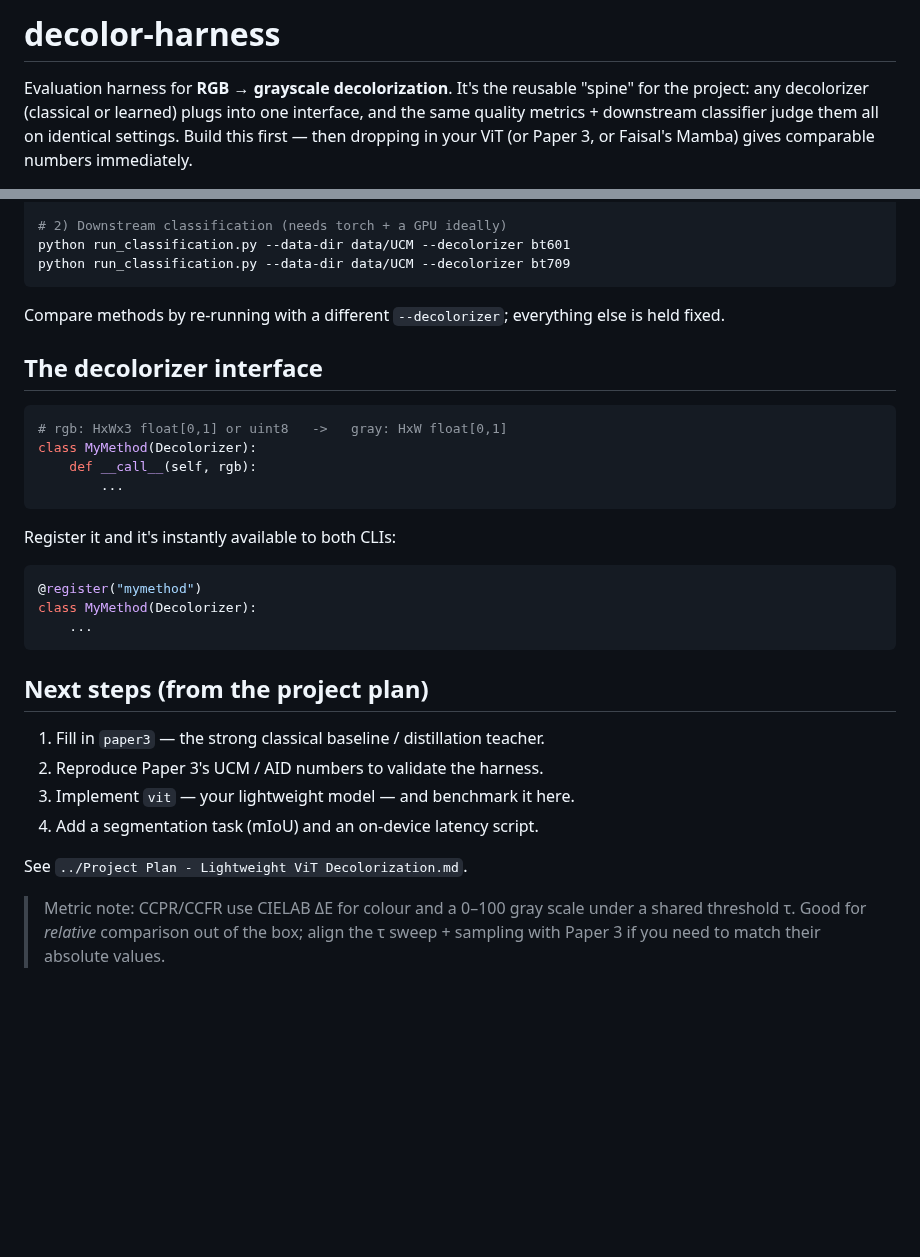
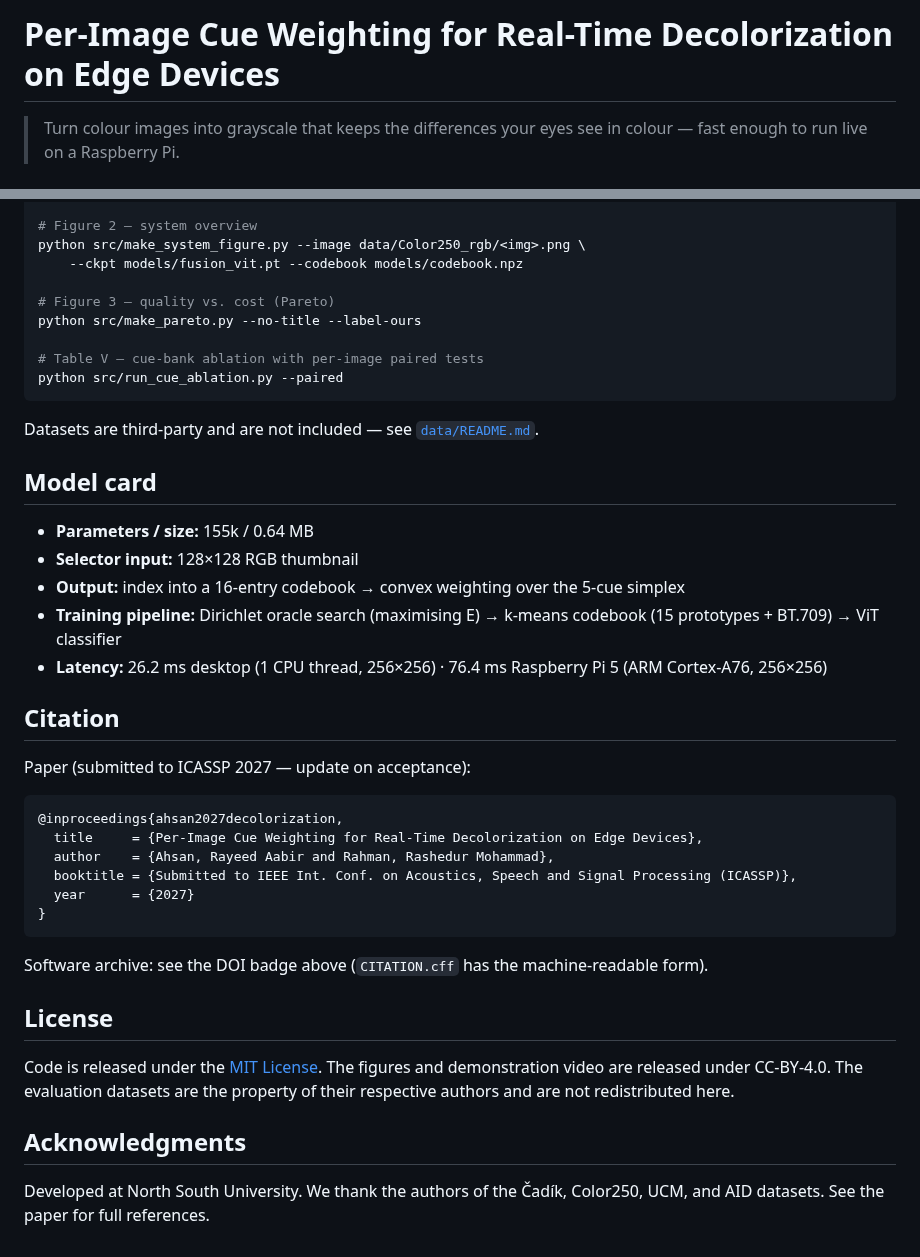
Before and after one commit to rayeedaabir/decolorization, a Markdown page: README.md, 2 parts joined by grey strips. GitHub-like rendering; blank space fills up the shorter version.

````diff
--- a/README.md
+++ b/README.md
@@ -1,8 +1,4 @@
-# decolor-harness
+# Per-Image Cue Weighting for Real-Time Decolorization on Edge Devices
 
-Evaluation harness for **RGB → grayscale decolorization**. It's the reusable
-"spine" for the project: any decolorizer (classical or learned) plugs into one
-interface, and the same quality metrics + downstream classifier judge them all
-on identical settings. Build this first — then dropping in your ViT (or Paper 3,
-or Faisal's Mamba) gives comparable numbers immediately.
+> Turn colour images into grayscale that keeps the differences your eyes see in colour — fast enough to run live on a Raspberry Pi.
 
@@ -36,37 +66,44 @@ python run_quality.py --images data/Cadik --decolorizer chroma_demo
 
-# 2) Downstream classification (needs torch + a GPU ideally)
-python run_classification.py --data-dir data/UCM --decolorizer bt601
-python run_classification.py --data-dir data/UCM --decolorizer bt709
+# Figure 2 — system overview
+python src/make_system_figure.py --image data/Color250_rgb/<img>.png \
+    --ckpt models/fusion_vit.pt --codebook models/codebook.npz
+
+# Figure 3 — quality vs. cost (Pareto)
+python src/make_pareto.py --no-title --label-ours
+
+# Table V — cue-bank ablation with per-image paired tests
+python src/run_cue_ablation.py --paired
 ```
 
-Compare methods by re-running with a different `--decolorizer`; everything else
-is held fixed.
+Datasets are third-party and are not included — see [`data/README.md`](data/README.md).
 
-## The decolorizer interface
+## Model card
 
-```python
-# rgb: HxWx3 float[0,1] or uint8   ->   gray: HxW float[0,1]
-class MyMethod(Decolorizer):
-    def __call__(self, rgb):
-        ...
+- **Parameters / size:** 155k / 0.64 MB
+- **Selector input:** 128×128 RGB thumbnail
+- **Output:** index into a 16-entry codebook → convex weighting over the 5-cue simplex
+- **Training pipeline:** Dirichlet oracle search (maximising E) → k-means codebook (15 prototypes + BT.709) → ViT classifier
+- **Latency:** 26.2 ms desktop (1 CPU thread, 256×256) · 76.4 ms Raspberry Pi 5 (ARM Cortex-A76, 256×256)
+
+## Citation
+
+Paper (submitted to ICASSP 2027 — update on acceptance):
+
+```bibtex
+@inproceedings{ahsan2027decolorization,
+  title     = {Per-Image Cue Weighting for Real-Time Decolorization on Edge Devices},
+  author    = {Ahsan, Rayeed Aabir and Rahman, Rashedur Mohammad},
+  booktitle = {Submitted to IEEE Int. Conf. on Acoustics, Speech and Signal Processing (ICASSP)},
+  year      = {2027}
+}
 ```
 
-Register it and it's instantly available to both CLIs:
+Software archive: see the DOI badge above (`CITATION.cff` has the machine-readable form).
 
-```python
-@register("mymethod")
-class MyMethod(Decolorizer):
-    ...
-```
+## License
 
-## Next steps (from the project plan)
-1. Fill in `paper3` — the strong classical baseline / distillation teacher.
-2. Reproduce Paper 3's UCM / AID numbers to validate the harness.
-3. Implement `vit` — your lightweight model — and benchmark it here.
-4. Add a segmentation task (mIoU) and an on-device latency script.
+Code is released under the [MIT License](LICENSE). The figures and demonstration video are released under CC-BY-4.0. The evaluation datasets are the property of their respective authors and are not redistributed here.
 
-See `../Project Plan - Lightweight ViT Decolorization.md`.
+## Acknowledgments
 
-> Metric note: CCPR/CCFR use CIELAB ΔE for colour and a 0–100 gray scale under a
-> shared threshold τ. Good for *relative* comparison out of the box; align the τ
-> sweep + sampling with Paper 3 if you need to match their absolute values.
+Developed at North South University. We thank the authors of the Čadík, Color250, UCM, and AID datasets. See the paper for full references.
````
Also changed, not shown: other parts of README.md (+53 -19 lines), figures/pareto.png (added), figures/system.png (added), 5 other files.
